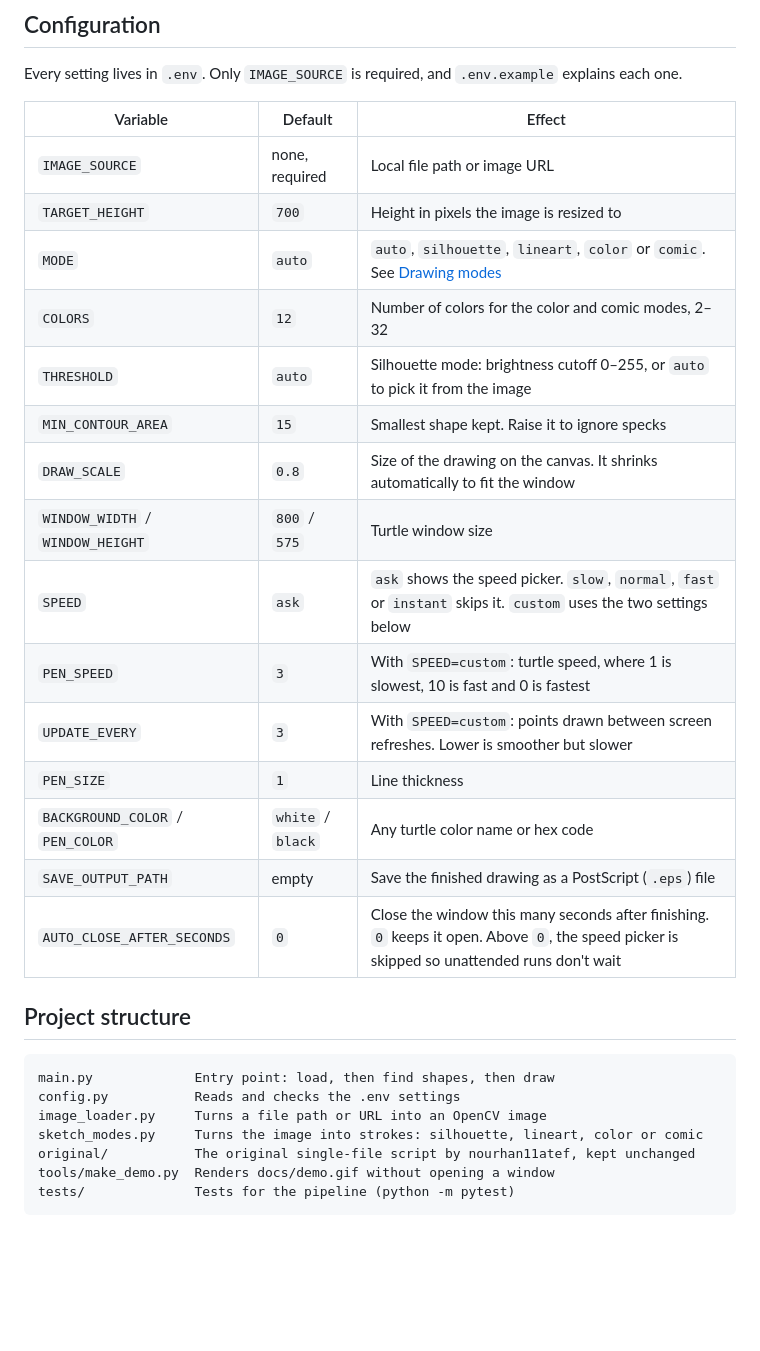
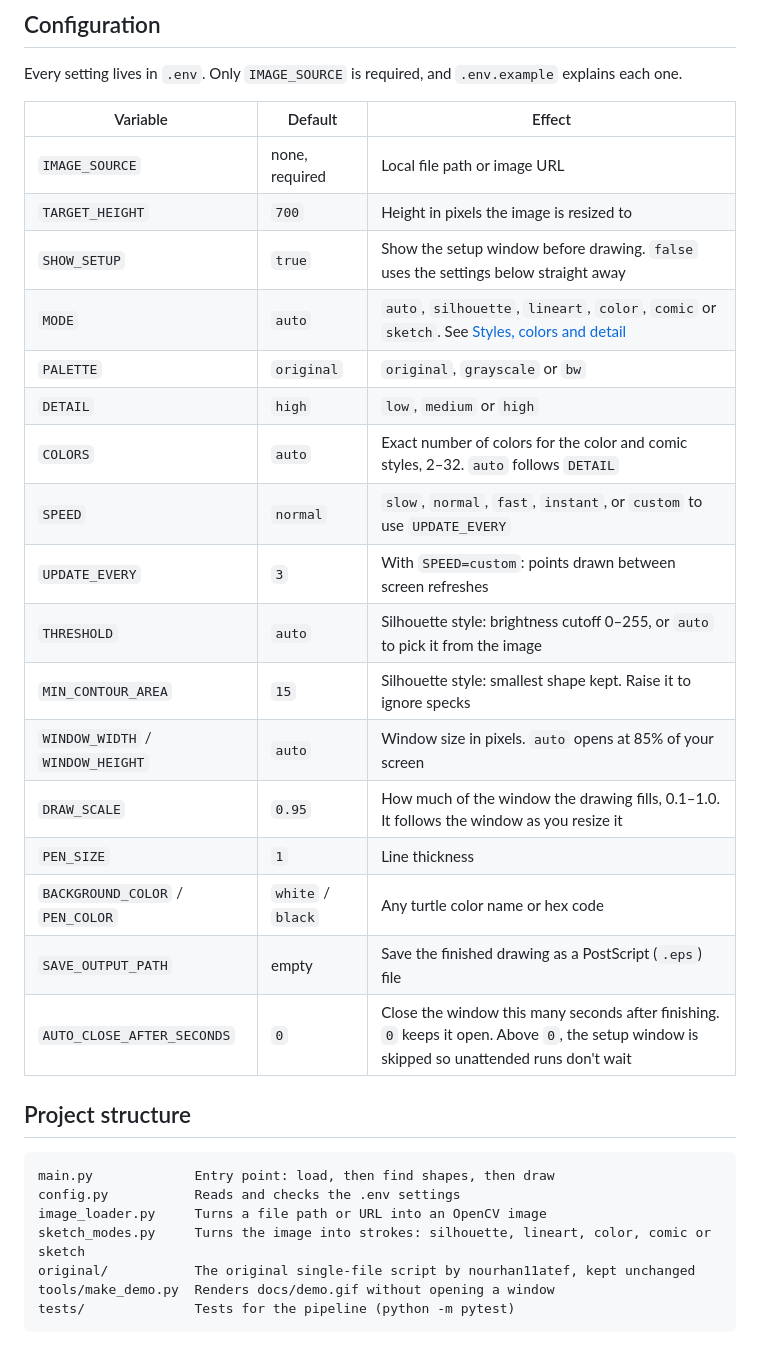
Before and after one commit to Umair-Habibx123/turtle-image-sketcher, a Markdown page: README.md, the part around one of its changes. GitHub-like rendering; blank space fills up the shorter version.

```diff
--- a/README.md
+++ b/README.md
@@ -67,19 +77,21 @@ Every setting lives in `.env`. Only `IMAGE_SOURCE` is required, and `.env.exampl
 |---|---|---|
 | `IMAGE_SOURCE` | none, required | Local file path or image URL |
 | `TARGET_HEIGHT` | `700` | Height in pixels the image is resized to |
-| `MODE` | `auto` | `auto`, `silhouette`, `lineart`, `color` or `comic`. See [Drawing modes](#drawing-modes) |
-| `COLORS` | `12` | Number of colors for the color and comic modes, 2–32 |
-| `THRESHOLD` | `auto` | Silhouette mode: brightness cutoff 0–255, or `auto` to pick it from the image |
-| `MIN_CONTOUR_AREA` | `15` | Smallest shape kept. Raise it to ignore specks |
-| `DRAW_SCALE` | `0.8` | Size of the drawing on the canvas. It shrinks automatically to fit the window |
-| `WINDOW_WIDTH` / `WINDOW_HEIGHT` | `800` / `575` | Turtle window size |
-| `SPEED` | `ask` | `ask` shows the speed picker. `slow`, `normal`, `fast` or `instant` skips it. `custom` uses the two settings below |
-| `PEN_SPEED` | `3` | With `SPEED=custom`: turtle speed, where 1 is slowest, 10 is fast and 0 is fastest |
-| `UPDATE_EVERY` | `3` | With `SPEED=custom`: points drawn between screen refreshes. Lower is smoother but slower |
+| `SHOW_SETUP` | `true` | Show the setup window before drawing. `false` uses the settings below straight away |
+| `MODE` | `auto` | `auto`, `silhouette`, `lineart`, `color`, `comic` or `sketch`. See [Styles, colors and detail](#styles-colors-and-detail) |
+| `PALETTE` | `original` | `original`, `grayscale` or `bw` |
+| `DETAIL` | `high` | `low`, `medium` or `high` |
+| `COLORS` | `auto` | Exact number of colors for the color and comic styles, 2–32. `auto` follows `DETAIL` |
+| `SPEED` | `normal` | `slow`, `normal`, `fast`, `instant`, or `custom` to use `UPDATE_EVERY` |
+| `UPDATE_EVERY` | `3` | With `SPEED=custom`: points drawn between screen refreshes |
+| `THRESHOLD` | `auto` | Silhouette style: brightness cutoff 0–255, or `auto` to pick it from the image |
+| `MIN_CONTOUR_AREA` | `15` | Silhouette style: smallest shape kept. Raise it to ignore specks |
+| `WINDOW_WIDTH` / `WINDOW_HEIGHT` | `auto` | Window size in pixels. `auto` opens at 85% of your screen |
+| `DRAW_SCALE` | `0.95` | How much of the window the drawing fills, 0.1–1.0. It follows the window as you resize it |
 | `PEN_SIZE` | `1` | Line thickness |
 | `BACKGROUND_COLOR` / `PEN_COLOR` | `white` / `black` | Any turtle color name or hex code |
 | `SAVE_OUTPUT_PATH` | empty | Save the finished drawing as a PostScript (`.eps`) file |
-| `AUTO_CLOSE_AFTER_SECONDS` | `0` | Close the window this many seconds after finishing. `0` keeps it open. Above `0`, the speed picker is skipped so unattended runs don't wait |
+| `AUTO_CLOSE_AFTER_SECONDS` | `0` | Close the window this many seconds after finishing. `0` keeps it open. Above `0`, the setup window is skipped so unattended runs don't wait |
 
 ## Project structure
 
@@ -87,7 +99,7 @@ Every setting lives in `.env`. Only `IMAGE_SOURCE` is required, and `.env.exampl
 main.py             Entry point: load, then find shapes, then draw
 config.py           Reads and checks the .env settings
 image_loader.py     Turns a file path or URL into an OpenCV image
-sketch_modes.py     Turns the image into strokes: silhouette, lineart, color or comic
+sketch_modes.py     Turns the image into strokes: silhouette, lineart, color, comic or sketch
 original/           The original single-file script by nourhan11atef, kept unchanged
 tools/make_demo.py  Renders docs/demo.gif without opening a window
 tests/              Tests for the pipeline (python -m pytest)
```
Also changed, not shown: other parts of README.md (+23 -12 lines), docs/demo.gif, docs/setup-window.png (added), docs/turtle-window.png, test-sample-02.jpeg (added), 6 other files.
